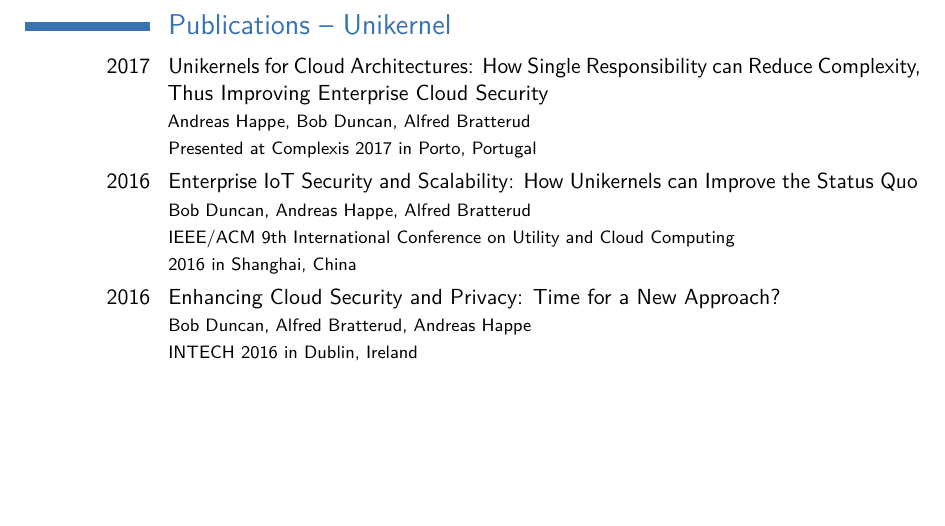
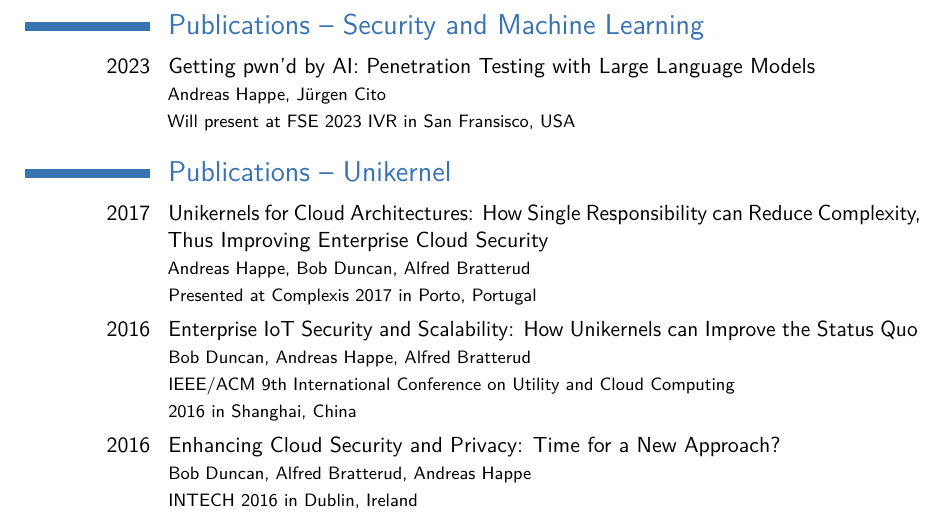
Before and after one commit to andreashappe/curriculum_vitae, a LaTeX CV (cv_7.tex): part of page 4 of 4 before the commit and part of page 4 of 5 after it, cut at the place of the change, the shorter picture padded with empty space. Compiled offline with pdfLaTeX.

Commit message:
add new paper

```diff
--- a/cv_7.tex
+++ b/cv_7.tex
@@ -123,6 +123,10 @@ Proficient in \textsc{Scala}, \textsc{JavaScript}, \textsc{Rust}.}
 
 \newpage
 
+\section{Publications -- Security and Machine Learning}
+
+\cvitem{2023}{Getting pwn'd by AI: Penetration Testing with Large Language Models\newline\footnotesize{Andreas Happe, Jürgen Cito\newline Will present at FSE 2023 IVR in San Fransisco, USA}}
+
 \section{Publications -- Unikernel}
 
 \cvitem{2017}{Unikernels for Cloud Architectures: How Single Responsibility can Reduce Complexity, Thus Improving Enterprise Cloud Security\newline\footnotesize{Andreas Happe, Bob Duncan, Alfred Bratterud\newline Presented at Complexis 2017 in Porto, Portugal}}
```
Also changed, not shown: cv_7.pdf.
